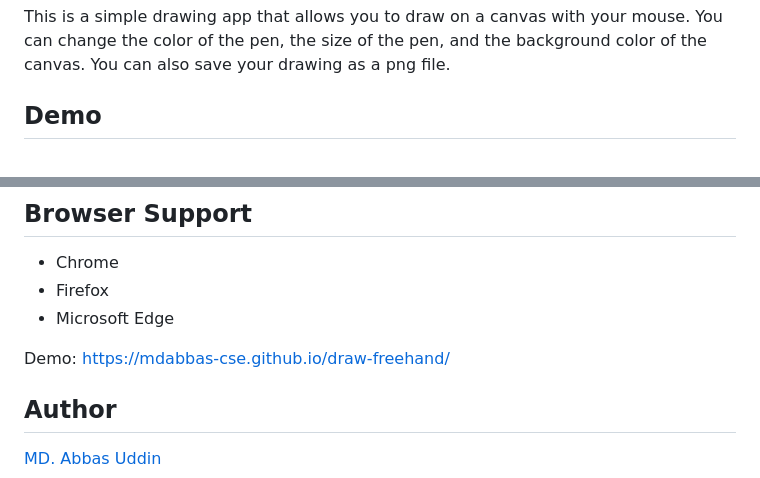
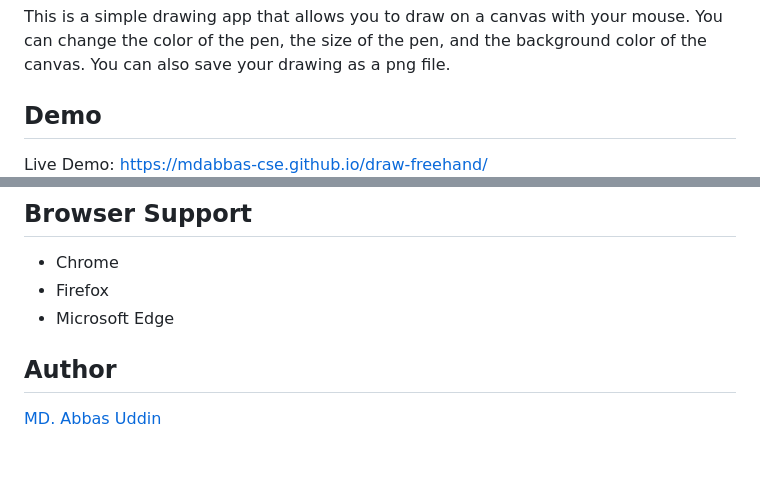
Before and after one commit to mdabbas-cse/draw-freehand, a Markdown page: README.MD, 2 parts joined by grey strips. Drawn GitHub-style; blank space fills up the shorter version.

```diff
--- a/README.MD
+++ b/README.MD
@@ -4,7 +4,7 @@
 This is a simple drawing app that allows you to draw on a canvas with your mouse. You can change the color of the pen, the size of the pen, and the background color of the canvas. You can also save your drawing as a png file.
 
 ## Demo
-
+Live Demo: [https://mdabbas-cse.github.io/draw-freehand/](https://mdabbas-cse.github.io/draw-freehand/)
 ![Demo](https://github.com/mdabbas-cse/draw-freehand/blob/main/img/draw-freehand-screenshort.png "mage")
 
 ## Usage
@@ -104,7 +104,6 @@ canvas.addEventListener('mouseup', (e) => {
 - Firefox
 - Microsoft Edge
 
-Demo: [https://mdabbas-cse.github.io/draw-freehand/](https://mdabbas-cse.github.io/draw-freehand/)
 
 ## Author
 [MD. Abbas Uddin](https://github.com/mdabbas-cse)
```
